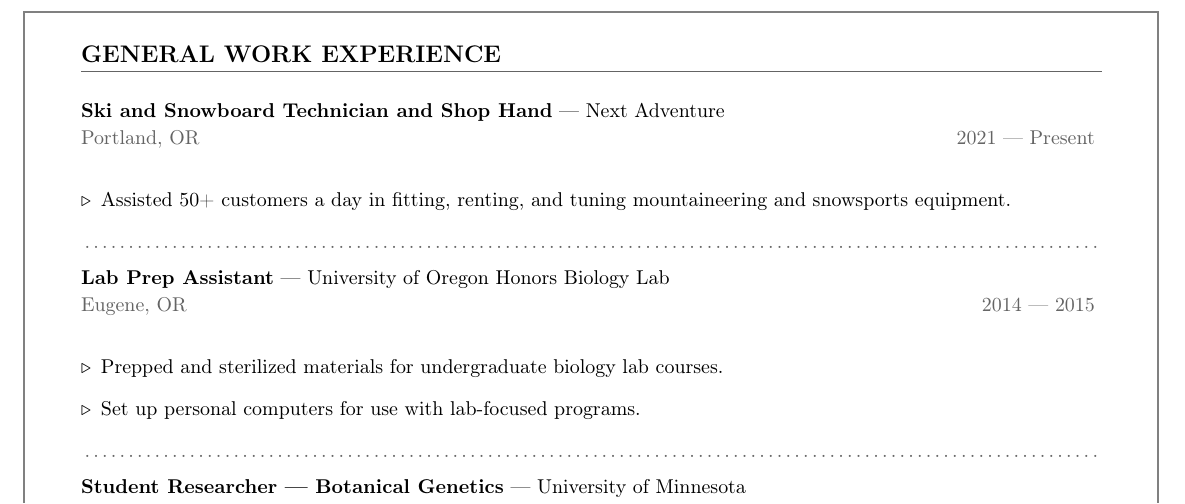
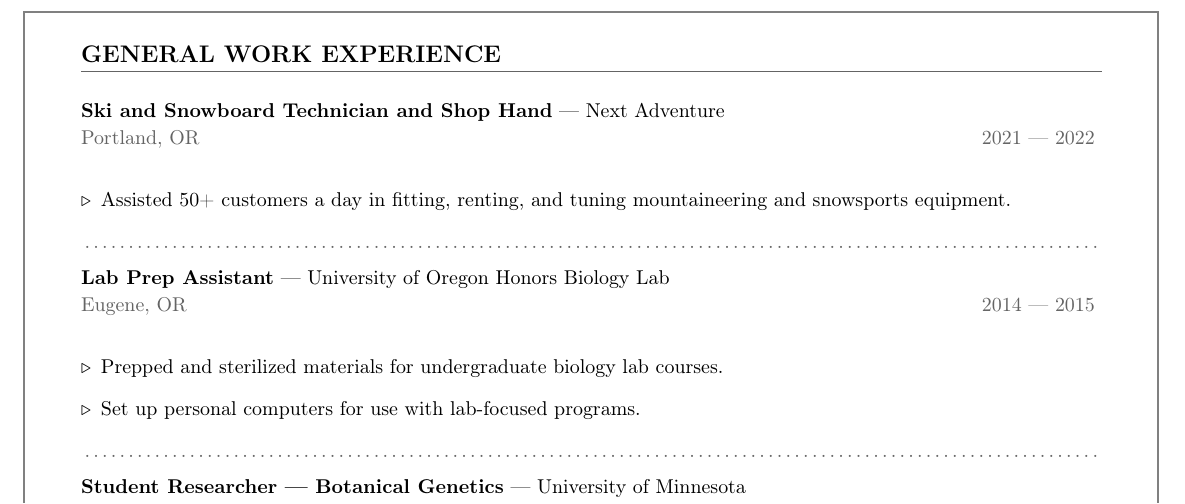
Before and after one commit to lbeckman314/resume, a LaTeX CV (src/resume-liam-beckman.tex, which reads src/include/extras.tex): part of page 2 of 2, cut so that both start at the same text. Compiled offline with pdfLaTeX.

Commit message:
Update extras.tex

```diff
--- a/src/include/extras.tex
+++ b/src/include/extras.tex
@@ -2,7 +2,7 @@
 {Ski and Snowboard Technician and Shop Hand}
 {Next Adventure}
 {Portland, OR}
-{2021 --- Present}
+{2021 --- 2022}
 \begin{itemize}[label=$\triangleright$]
     \item Assisted 50+ customers a day in fitting, renting, and tuning mountaineering and snowsports equipment.
 \end{itemize}
```
